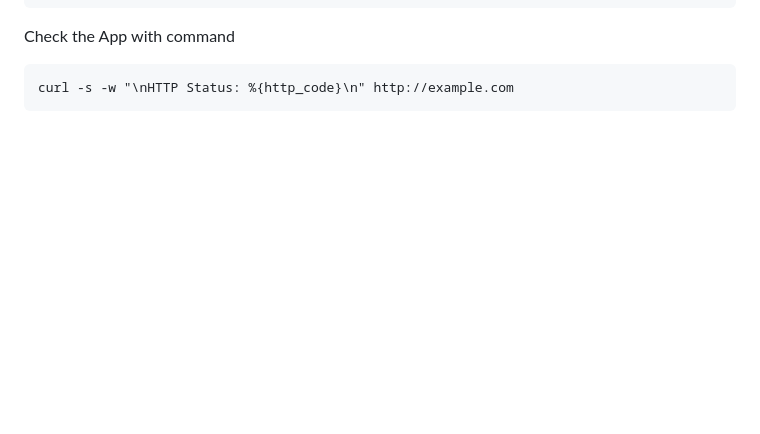
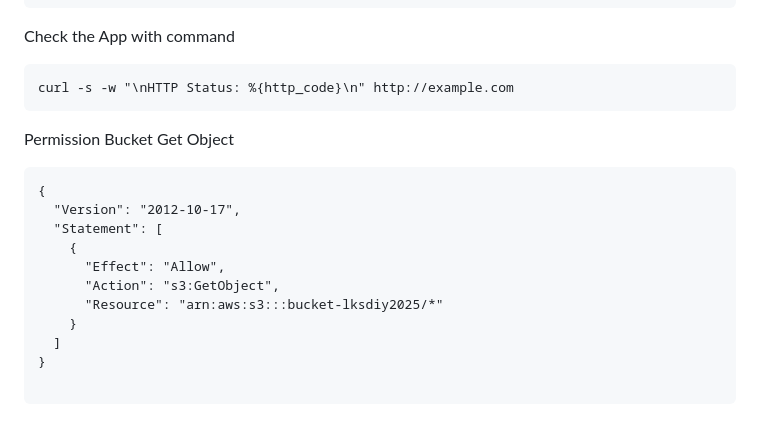
Before and after one commit to worker-2-tirtahakimpambudhi/practice-lkscc, a Markdown page: TODO.md, the part around the change. Rendered like a GitHub page; blank space fills up the shorter version.

Commit message:
add some configuration policy

````diff
--- a/TODO.md
+++ b/TODO.md
@@ -217,3 +217,18 @@ Check the App with command
 ```
 curl -s -w "\nHTTP Status: %{http_code}\n" http://example.com
 ```
+
+Permission Bucket Get Object
+```
+{
+  "Version": "2012-10-17",
+  "Statement": [
+    {
+      "Effect": "Allow",
+      "Action": "s3:GetObject",
+      "Resource": "arn:aws:s3:::bucket-lksdiy2025/*"
+    }
+  ]
+}
+
+```
````
